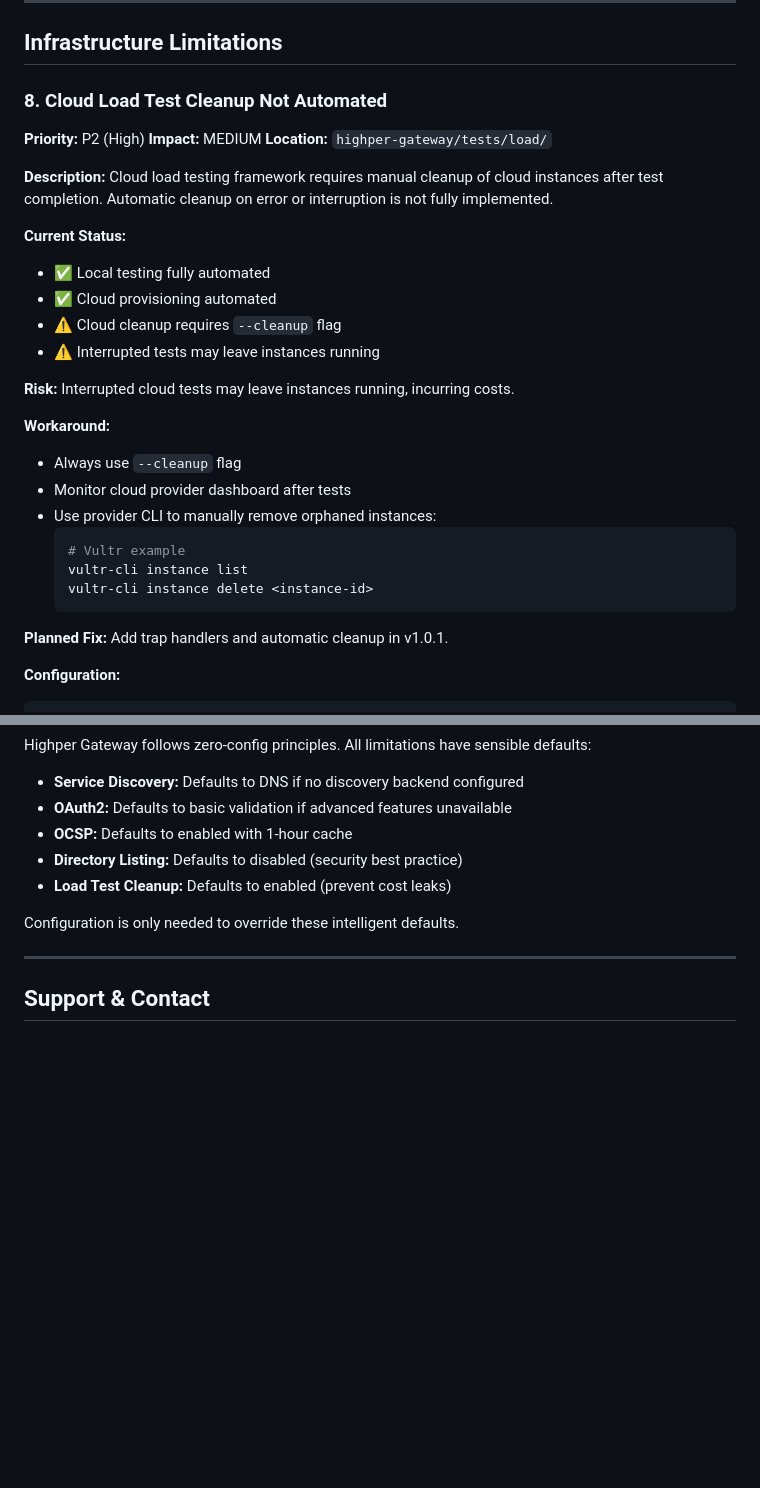
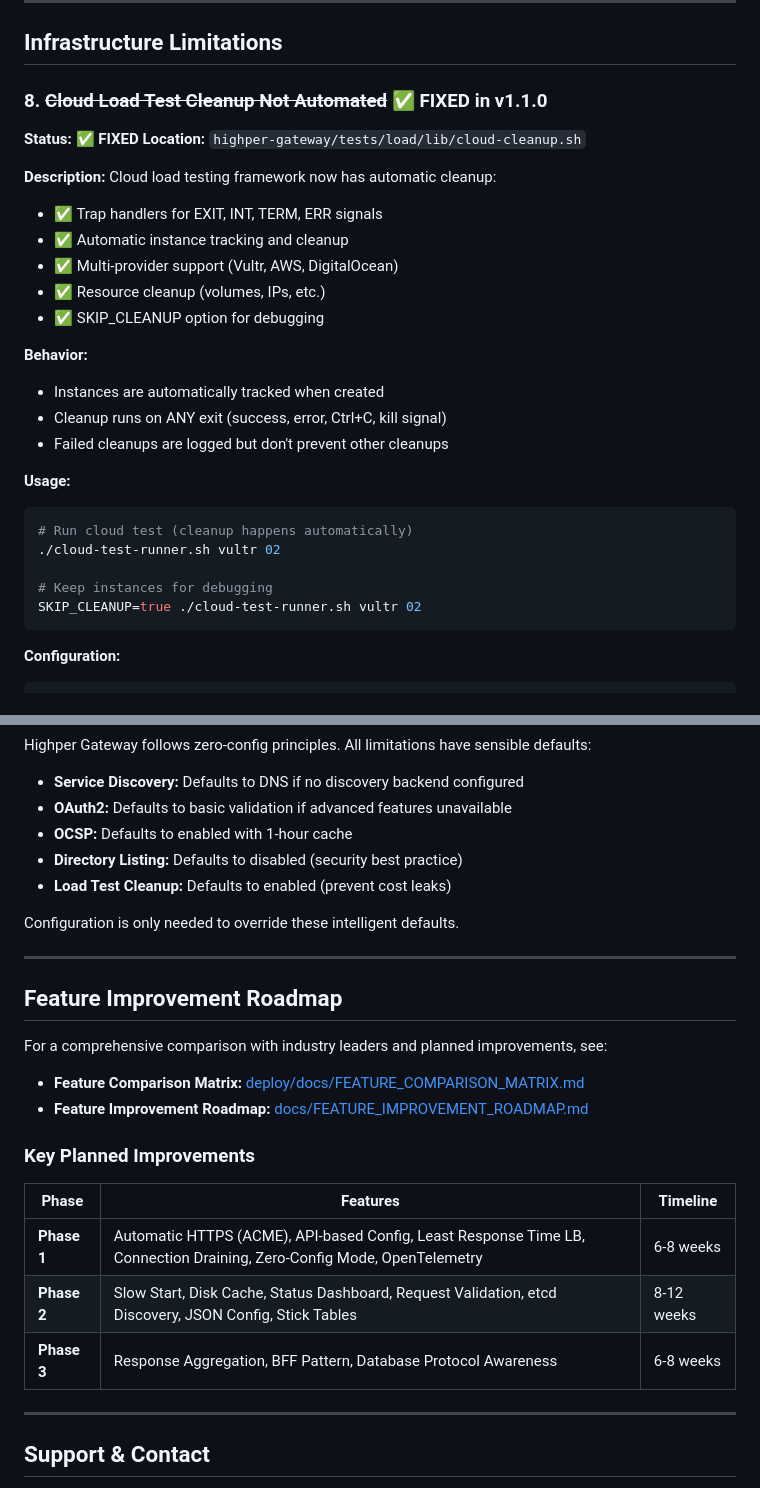
Before and after one commit to highperapp/highper-gateway, a Markdown page: KNOWN_LIMITATIONS.md, 2 parts joined by grey strips. Drawn GitHub-style; blank space fills up the shorter version.

````diff
--- a/KNOWN_LIMITATIONS.md
+++ b/KNOWN_LIMITATIONS.md
@@ -283,36 +274,32 @@ Update documentation example in v1.0.1.
 
 ## Infrastructure Limitations
 
-### 8. Cloud Load Test Cleanup Not Automated
+### 8. ~~Cloud Load Test Cleanup Not Automated~~ ✅ FIXED in v1.1.0
 
-**Priority:** P2 (High)
-**Impact:** MEDIUM
-**Location:** `highper-gateway/tests/load/`
+**Status:** ✅ **FIXED**
+**Location:** `highper-gateway/tests/load/lib/cloud-cleanup.sh`
 
 **Description:**
-Cloud load testing framework requires manual cleanup of cloud instances after test completion. Automatic cleanup on error or interruption is not fully implemented.
+Cloud load testing framework now has automatic cleanup:
+- ✅ Trap handlers for EXIT, INT, TERM, ERR signals
+- ✅ Automatic instance tracking and cleanup
+- ✅ Multi-provider support (Vultr, AWS, DigitalOcean)
+- ✅ Resource cleanup (volumes, IPs, etc.)
+- ✅ SKIP_CLEANUP option for debugging
 
-**Current Status:**
-- ✅ Local testing fully automated
-- ✅ Cloud provisioning automated
-- ⚠️ Cloud cleanup requires `--cleanup` flag
-- ⚠️ Interrupted tests may leave instances running
+**Behavior:**
+- Instances are automatically tracked when created
+- Cleanup runs on ANY exit (success, error, Ctrl+C, kill signal)
+- Failed cleanups are logged but don't prevent other cleanups
 
-**Risk:**
-Interrupted cloud tests may leave instances running, incurring costs.
+**Usage:**
+```bash
+# Run cloud test (cleanup happens automatically)
+./cloud-test-runner.sh vultr 02
 
-**Workaround:**
-- Always use `--cleanup` flag
-- Monitor cloud provider dashboard after tests
-- Use provider CLI to manually remove orphaned instances:
-  ```bash
-  # Vultr example
-  vultr-cli instance list
-  vultr-cli instance delete <instance-id>
-  ```
-
-**Planned Fix:**
-Add trap handlers and automatic cleanup in v1.0.1.
+# Keep instances for debugging
+SKIP_CLEANUP=true ./cloud-test-runner.sh vultr 02
+```
 
 **Configuration:**
 ```bash
@@ -493,6 +480,23 @@ Configuration is only needed to override these intelligent defaults.
 
 ---
 
+## Feature Improvement Roadmap
+
+For a comprehensive comparison with industry leaders and planned improvements, see:
+
+- **Feature Comparison Matrix:** [deploy/docs/FEATURE_COMPARISON_MATRIX.md](deploy/docs/FEATURE_COMPARISON_MATRIX.md)
+- **Feature Improvement Roadmap:** [docs/FEATURE_IMPROVEMENT_ROADMAP.md](docs/FEATURE_IMPROVEMENT_ROADMAP.md)
+
+### Key Planned Improvements
+
+| Phase | Features | Timeline |
+|-------|----------|----------|
+| **Phase 1** | Automatic HTTPS (ACME), API-based Config, Least Response Time LB, Connection Draining, Zero-Config Mode, OpenTelemetry | 6-8 weeks |
+| **Phase 2** | Slow Start, Disk Cache, Status Dashboard, Request Validation, etcd Discovery, JSON Config, Stick Tables | 8-12 weeks |
+| **Phase 3** | Response Aggregation, BFF Pattern, Database Protocol Awareness | 6-8 weeks |
+
+---
+
 ## Support & Contact
 
 - **Documentation:** https://github.com/highperapp/highper-gateway/tree/main/docs
````
Also changed, not shown: other parts of KNOWN_LIMITATIONS.md (+95 -104 lines), docs/LIMITATION_FIX_PROGRESS.md (added, +460 -0 lines).
